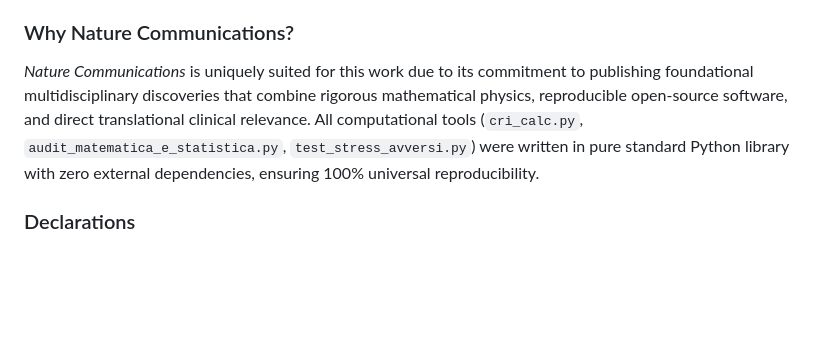
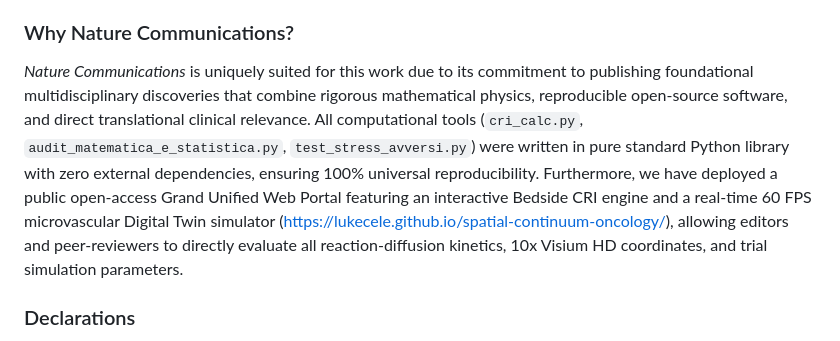
Before and after one commit to Lukecele/spatial-continuum-oncology, a Markdown page: COVER_LETTER_NATURE_COMMUNICATIONS.md, the part around the change. GitHub-like rendering; blank space fills up the shorter version.

```diff
--- a/COVER_LETTER_NATURE_COMMUNICATIONS.md
+++ b/COVER_LETTER_NATURE_COMMUNICATIONS.md
@@ -28,7 +28,7 @@ In this study, we resolve the post-ADAURA dilemma from first physical principles
 To bridge theoretical physics and clinical practice, we introduce the **Composite Resistance Index (CRI)**—a calibrated bedside decision tool integrating spatial histology ($\mathcal{S}$), co-genomics ($\mathcal{G}$), and ctDNA kinetics ($\mathcal{M}$)—and formulate the complete protocol for **SG-ADAURA**, a prospective Phase III randomized trial ($N = 800$) evaluating CRI-guided treatment extension and time-limited anti-VEGFR2 vascular normalization. Crucially, we subject our model to an adversarial falsification suite, identifying its strict physical boundaries (Péclet breakdown at the invasive margin, BBB permeability limits, and de novo bypass genetics).
 
 ### Why Nature Communications?
-*Nature Communications* is uniquely suited for this work due to its commitment to publishing foundational multidisciplinary discoveries that combine rigorous mathematical physics, reproducible open-source software, and direct translational clinical relevance. All computational tools (`cri_calc.py`, `audit_matematica_e_statistica.py`, `test_stress_avversi.py`) were written in pure standard Python library with zero external dependencies, ensuring 100% universal reproducibility.
+*Nature Communications* is uniquely suited for this work due to its commitment to publishing foundational multidisciplinary discoveries that combine rigorous mathematical physics, reproducible open-source software, and direct translational clinical relevance. All computational tools (`cri_calc.py`, `audit_matematica_e_statistica.py`, `test_stress_avversi.py`) were written in pure standard Python library with zero external dependencies, ensuring 100% universal reproducibility. Furthermore, we have deployed a public open-access Grand Unified Web Portal featuring an interactive Bedside CRI engine and a real-time 60 FPS microvascular Digital Twin simulator (https://lukecele.github.io/spatial-continuum-oncology/), allowing editors and peer-reviewers to directly evaluate all reaction-diffusion kinetics, 10x Visium HD coordinates, and trial simulation parameters.
 
 ### Declarations
 - **Independence:** This work was conceived, designed, and executed independently by the author as part of an independent medical student research program at the Department of Clinical Medicine and Surgery, Università degli Studi di Napoli Federico II.
```
Also changed, not shown: 01_MANOSCRITTO_PAPER_COMPLETO_UNIFICATO.md (+3 -0 lines).
